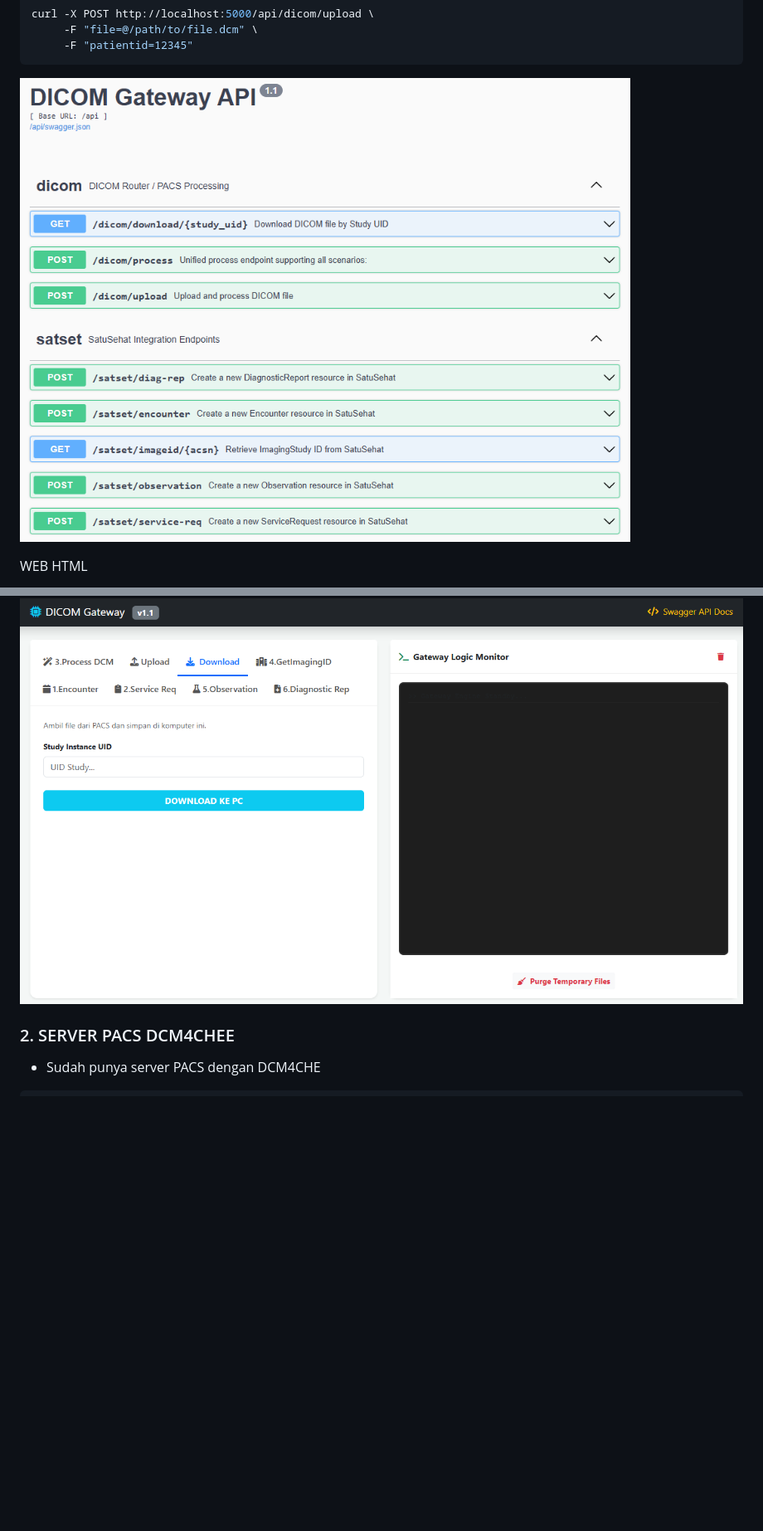
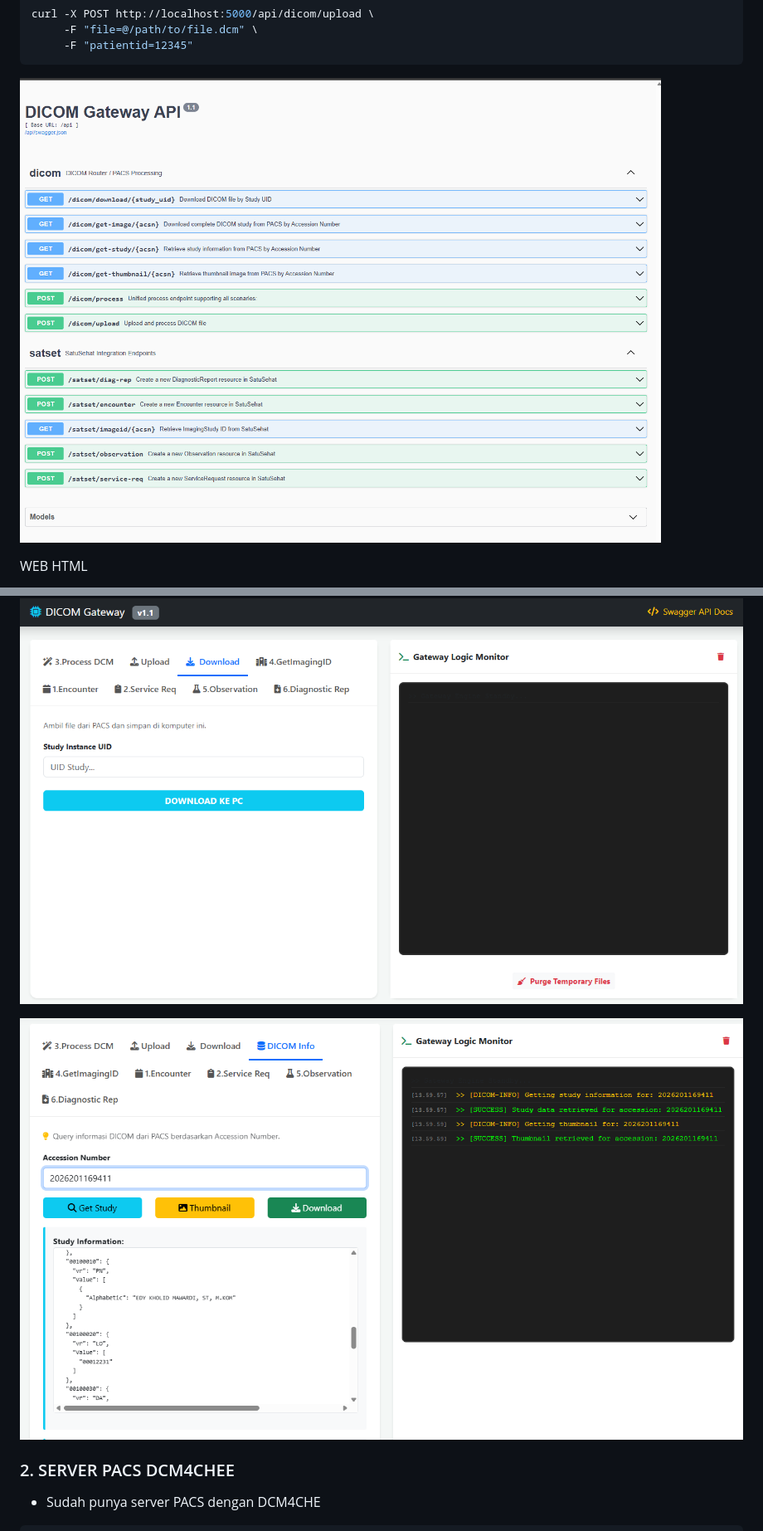
Before and after one commit to edycoleee/flask-dicomrouter-dcm, a Markdown page: README.md, 2 parts joined by grey strips. Shown: that part at 83% size. Drawn GitHub-style; pictures changed too: images/api-docs-dcm.png, images/web-info-dcm.png (added); blank space fills up the shorter version.

```diff
--- a/README.md
+++ b/README.md
@@ -89,6 +100,8 @@ WEB HTML
 ![deskripsi gambar](images/web-uploud.png)
 
 ![deskripsi gambar](images/web-download.png)
+
+![deskripsi gambar](images/web-info-dcm.png)
 
 ### 2. SERVER PACS DCM4CHEE
 
```
Also changed, not shown: other parts of README.md (+11 -0 lines), API_SPECS.md (+99 -1 lines), 11 other files.
